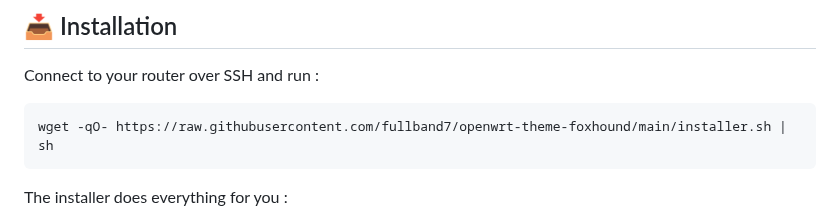
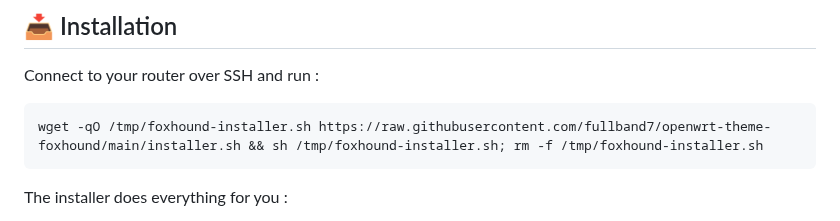
Before and after one commit to fullband7/openwrt-theme-foxhound, a Markdown page: README.md, the part around the change. GitHub-like rendering.

````diff
--- a/README.md
+++ b/README.md
@@ -55,7 +55,7 @@ FoxHound is built for personal use and may look slightly different on some devic
 Connect to your router over SSH and run :
 
 ```sh
-wget -qO- https://raw.githubusercontent.com/fullband7/openwrt-theme-foxhound/main/installer.sh | sh
+wget -qO /tmp/foxhound-installer.sh https://raw.githubusercontent.com/fullband7/openwrt-theme-foxhound/main/installer.sh && sh /tmp/foxhound-installer.sh; rm -f /tmp/foxhound-installer.sh
 ```
 
 The installer does everything for you :
````
